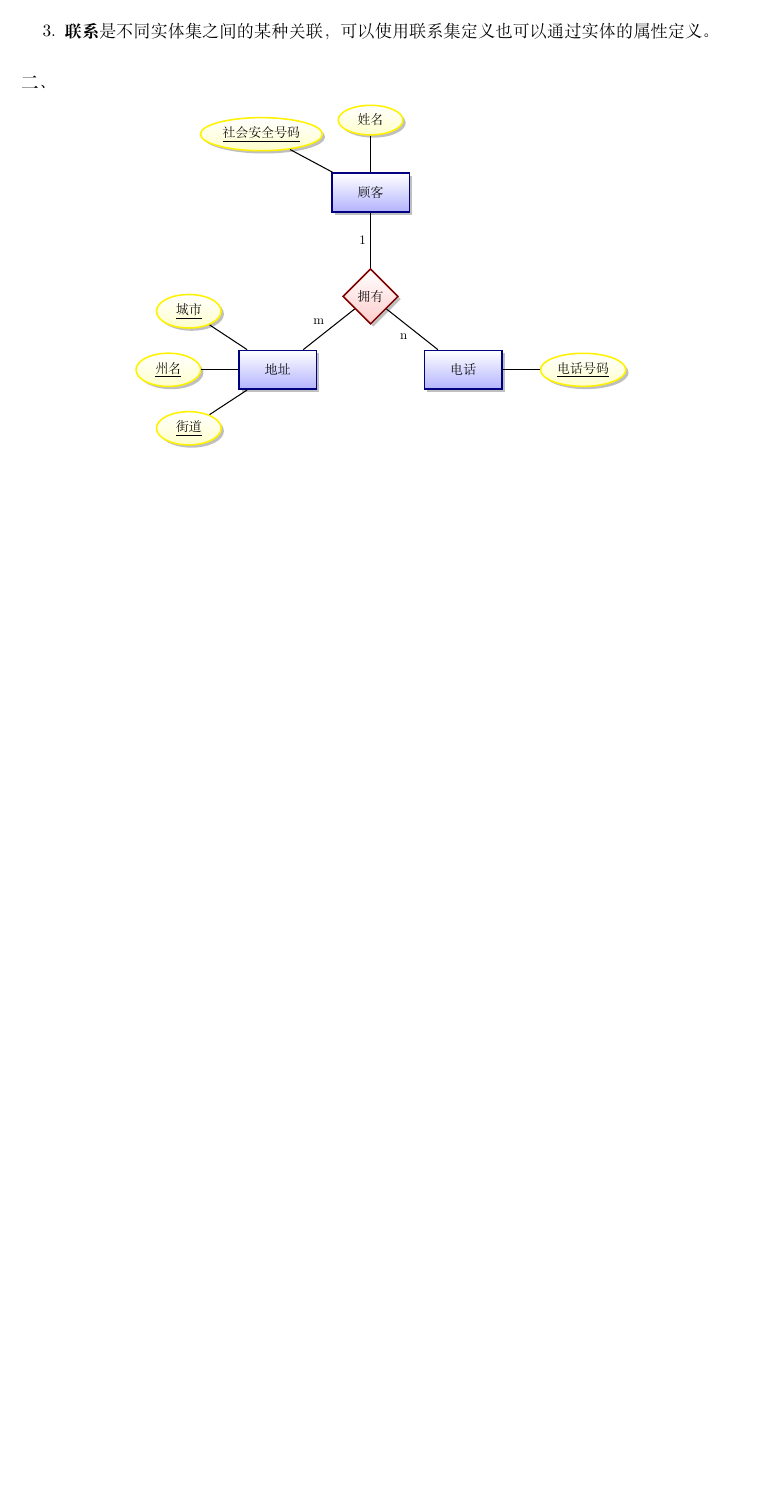
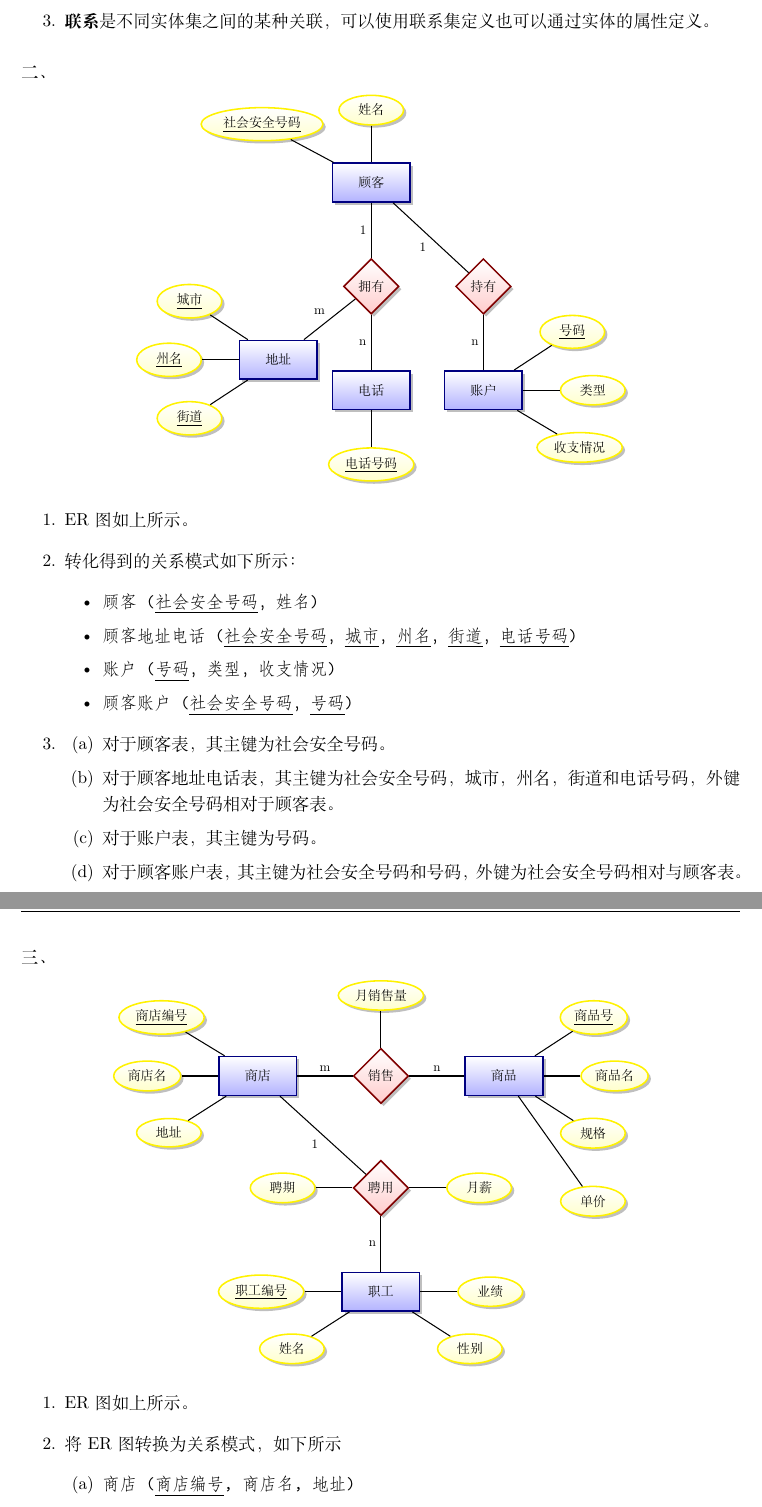
Before and after one commit to MingyanZHU/DataBase_2019_Spring, a LaTeX problem sheet (homework_3/homework_3.tex): part of the page before the commit and two parts of pages 1 and 2 of 2 after it, the two joined at a grey line, cut so that both start at the same text, the shorter picture padded with empty space. The pictures show the PDF file homework_3/homework_3.pdf that the author committed with the source.

Commit message:
temp finish homework 3

```diff
--- a/homework_3/homework_3.tex
+++ b/homework_3/homework_3.tex
@@ -109,6 +115,23 @@
 
 				  \end{tikzpicture}
 			}
+
 		\end{center}
-    % \paragraph{四、}
-    % \paragraph{三、}
+	\begin{enumerate}
+		\item ER图如上所示。
+		\item 转化得到的关系模式如下所示：
+		\begin{itemize}
+			\item \texttt{顾客(\underline{社会安全号码}，姓名)}
+			\item \texttt{顾客地址电话(\underline{社会安全号码}，\underline{城市}，\underline{州名}，\underline{街道}， \underline{电话号码})}
+			\item \texttt{账户(\underline{号码}，类型，收支情况)}
+			\item \texttt{顾客账户(\underline{社会安全号码}，\underline{号码})}
+		\end{itemize}
+		\item \begin{enumerate}
+			\item 对于顾客表，其主键为社会安全号码。
+			\item 对于顾客地址电话表，其主键为社会安全号码，城市，州名，街道和电话号码，外键为社会安全号码相对于顾客表。
+			\item 对于账户表，其主键为号码。
+			\item 对于顾客账户表，其主键为社会安全号码和号码，外键为社会安全号码相对与顾客表。
+		\end{enumerate}
+	\end{enumerate}
+	\newpage
+    \paragraph{三、}
@@ -115,0 +164,13 @@
+			  \end{tikzpicture}
+		}
+	\end{center}
+	\begin{enumerate}
+		\item ER图如上所示。
+		\item 将ER图转换为关系模式，如下所示
+		\begin{enumerate}
+			\item \texttt{商店(\underline{商店编号}, 商店名, 地址)}
+			\item \texttt{商品(\underline{商品号}, 商品名, 规格, 单价)}
+			\item \texttt{职工(\underline{职工编号}, \underline{商店编号}, 姓名, 性别, 业绩, 月薪, 聘期)}
+			\item \texttt{销售量(\underline{商店编号}, \underline{商品号}, 月销售量)}
+		\end{enumerate}
+		\item \begin{enumerate}
@@ -116,2 +181,4 @@
+		\end{enumerate}
+	\end{enumerate}
 
 \end{document}
```
Also changed, not shown: homework_3/homework_3.pdf, homework_3/homework_3.tex (41 more changed lines). Lines whose indentation alone changed are shown as unchanged.
